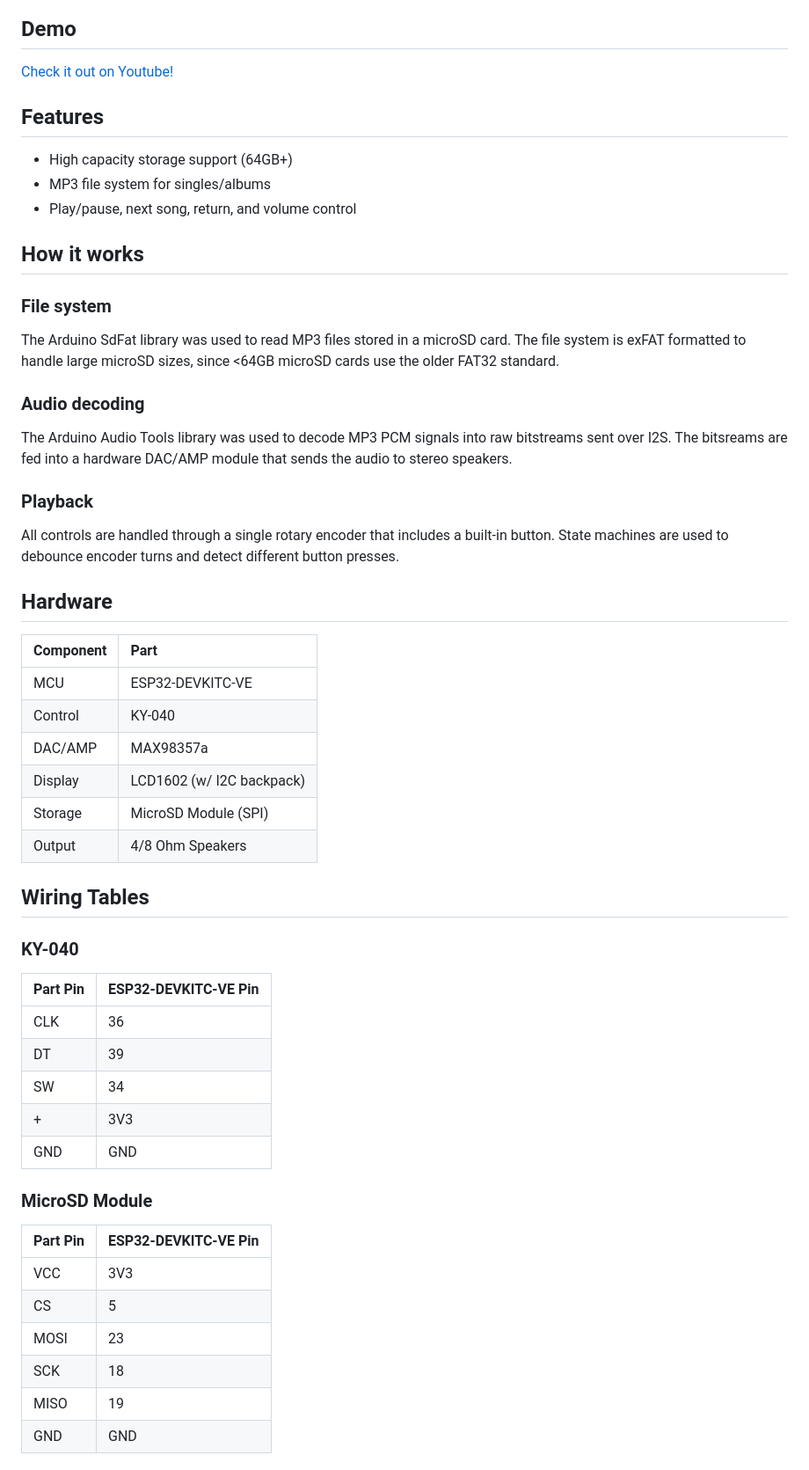
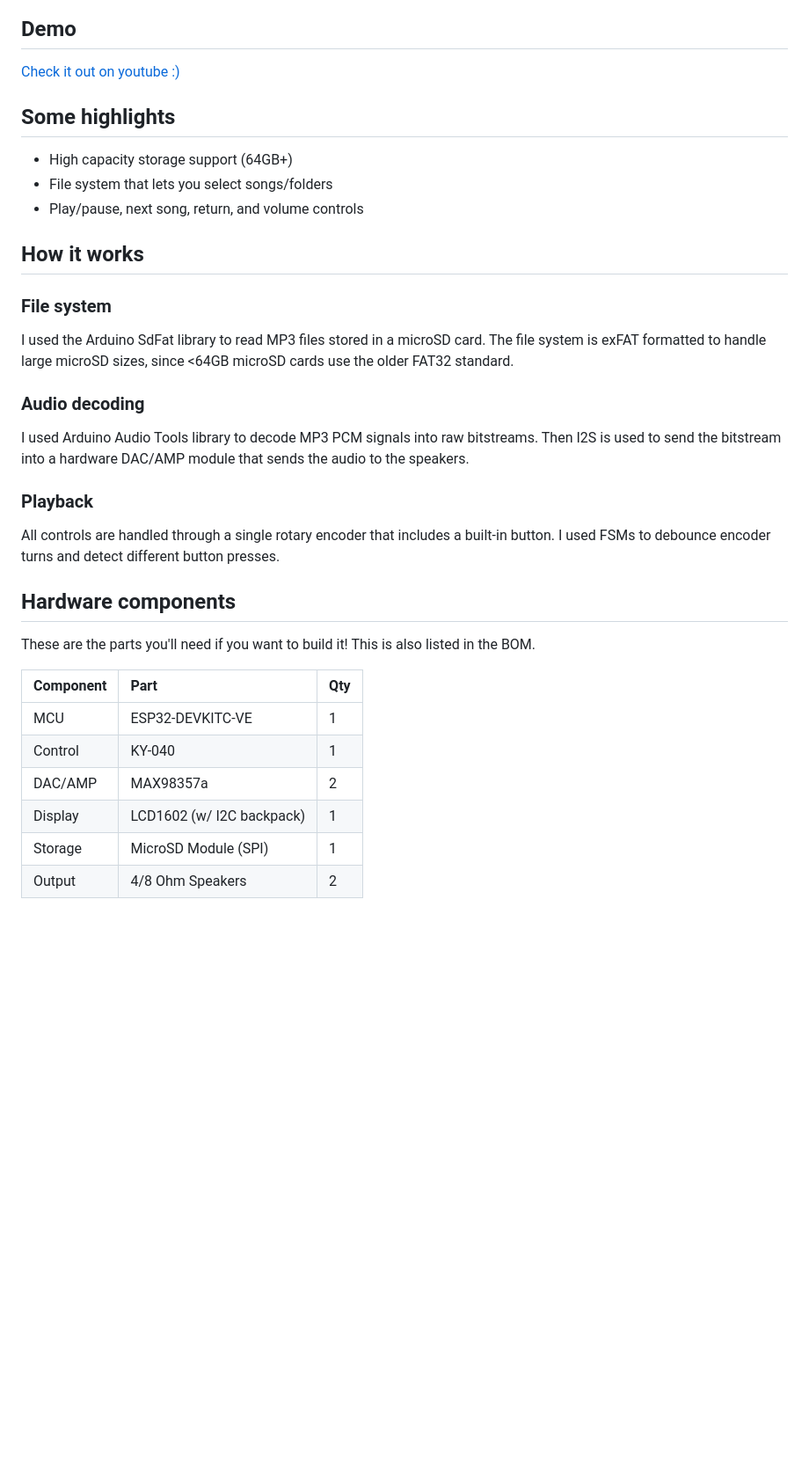
Before and after one commit to tanvu29/esp32-mp3-player, a Markdown page: README.md, the part around one of its changes. Shown at 88% size. GitHub-like rendering; blank space fills up the shorter version.

```diff
--- a/README.md
+++ b/README.md
@@ -6,50 +6,33 @@ A breadboard MP3 player, complete with a file system and a multi-function playba
 
 ## Demo
-[Check it out on Youtube!](https://youtu.be/1Ke2b3DL_yw)
+[Check it out on youtube :)](https://youtu.be/1Ke2b3DL_yw)
 
-## Features
+## Some highlights
 - High capacity storage support (64GB+)
-- MP3 file system for singles/albums
-- Play/pause, next song, return, and volume control
+- File system that lets you select songs/folders
+- Play/pause, next song, return, and volume controls
 
 ## How it works
 
 ### File system
-The Arduino SdFat library was used to read MP3 files stored in a microSD card. The file system  is exFAT formatted to handle large microSD sizes, since <64GB microSD cards use the older FAT32 standard.
+I used the Arduino SdFat library to read MP3 files stored in a microSD card. The file system  is exFAT formatted to handle large microSD sizes, since <64GB microSD cards use the older FAT32 standard.
 
 ### Audio decoding
-The Arduino Audio Tools library was used to decode MP3 PCM signals into raw bitstreams sent over I2S. The bitsreams are fed into a hardware DAC/AMP module that sends the audio to stereo speakers.
+I used Arduino Audio Tools library to decode MP3 PCM signals into raw bitstreams. Then I2S is used to send the bitstream into a hardware DAC/AMP module that sends the audio to the speakers.
 
 ### Playback
-All controls are handled through a single rotary encoder that includes a built-in button. State machines are used to debounce encoder turns and detect different button presses.
+All controls are handled through a single rotary encoder that includes a built-in button. I used FSMs to debounce encoder turns and detect different button presses.
 
-## Hardware
-| Component | Part |
-|:-----|:-------|
-| MCU    |   ESP32-DEVKITC-VE    |
-| Control    | KY-040      |
-| DAC/AMP    | MAX98357a    |
-| Display    | LCD1602 (w/ I2C backpack)    |
-| Storage    | MicroSD Module  (SPI)   |
-| Output    | 4/8 Ohm Speakers      |
+## Hardware components
 
-## Wiring Tables
-### KY-040
-| Part Pin | ESP32-DEVKITC-VE Pin |
-|:------|:------|
-| CLK   | 36    |
-| DT    | 39    |
-| SW    | 34    |
-| +     | 3V3   |
-| GND   | GND   |
+These are the parts you'll need if you want to build it! This is also listed in the BOM.
 
-### MicroSD Module
-| Part Pin | ESP32-DEVKITC-VE Pin |
-|:-------|:------|
-| VCC    | 3V3   |
-| CS     | 5     |
-| MOSI   | 23    |
-| SCK    | 18    |
-| MISO   | 19    |
-| GND    | GND   |
+| Component | Part | Qty |
+|:-----|:-------|:-------|
+| MCU    |   ESP32-DEVKITC-VE    | 1
+| Control    | KY-040      | 1
+| DAC/AMP    | MAX98357a    | 2
+| Display    | LCD1602 (w/ I2C backpack)    | 1
+| Storage    | MicroSD Module  (SPI)   | 1
+| Output    | 4/8 Ohm Speakers      | 2
 
```
Also changed, not shown: other parts of README.md (+11 -25 lines), images/wiring_diagram.png (added), 1 other file.
